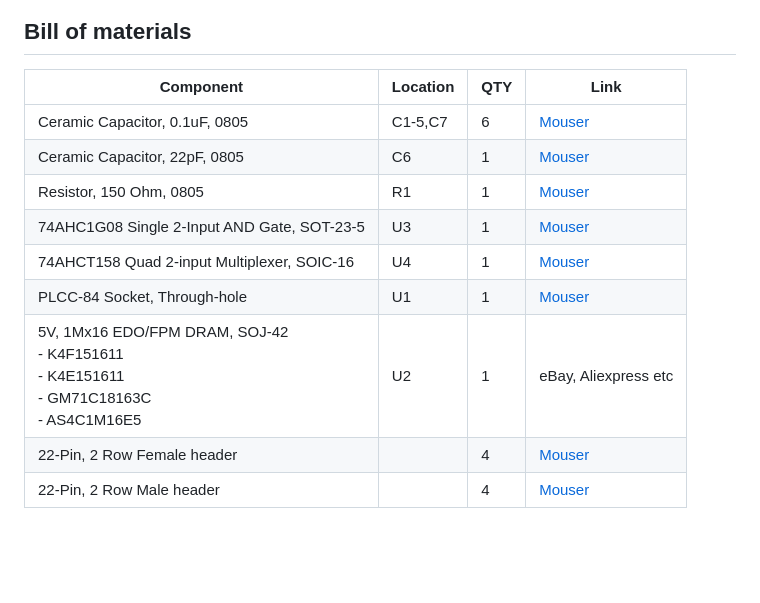
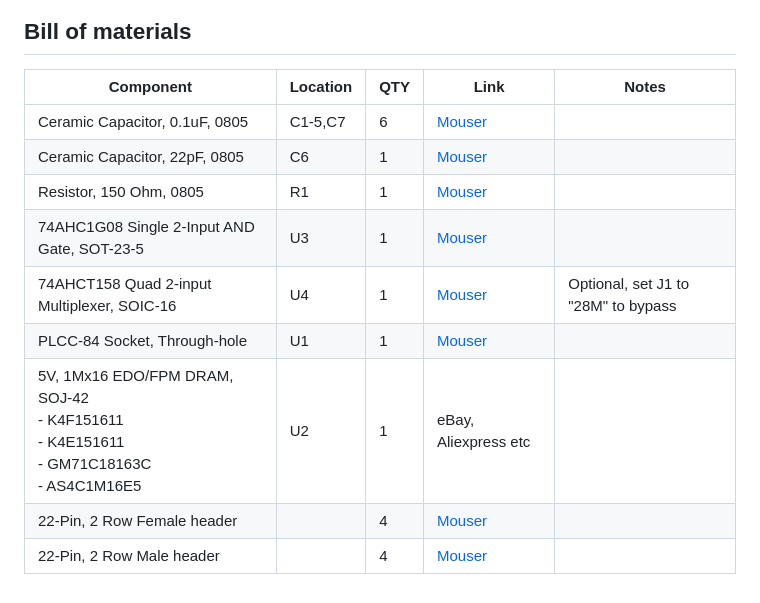
Before and after one commit to LIV2/A500-2Meg-Chip-ram, a Markdown page: README.md, the part around one of its changes. Rendered like a GitHub page; blank space fills up the shorter version.

```diff
--- a/README.md
+++ b/README.md
@@ -49,14 +63,14 @@ If you wish to do this then you will also need to change the jumper settings at
 ![jp5](Images/JP5.png?raw=True)
 
 ## Bill of materials
-|Component|Location|QTY|Link|
-|---------|--------|---|------|
-|Ceramic Capacitor, 0.1uF, 0805|C1-5,C7|6|[Mouser](https://www.mouser.com/ProductDetail/710-885012207098)|
-|Ceramic Capacitor, 22pF, 0805|C6|1|[Mouser](https://www.mouser.com/ProductDetail/710-885012007053) |
-|Resistor, 150 Ohm, 0805|R1|1|[Mouser](https://www.mouser.se/ProductDetail/652-CR0805JW-151ELF)|
-|74AHC1G08 Single 2-Input AND Gate, SOT-23-5|U3|1|[Mouser](https://www.mouser.com/ProductDetail/595-SN74AHC1G08DBVR)|
-|74AHCT158 Quad 2-input Multiplexer, SOIC-16|U4|1|[Mouser](https://www.mouser.com/ProductDetail/595-SN74AHCT158D) |
-|PLCC-84 Socket, Through-hole|U1|1|[Mouser](https://www.mouser.com/ProductDetail/437-5408808424008) |
-|5V, 1Mx16 EDO/FPM DRAM, SOJ-42<br>- K4F151611<br>- K4E151611<br>- GM71C18163C<br>- AS4C1M16E5|U2|1|eBay, Aliexpress etc|
-|22-Pin, 2 Row Female header||4|[Mouser](https://www.mouser.se/ProductDetail/517-929975-01-11-RK)
-|22-Pin, 2 Row Male header||4|[Mouser](https://www.mouser.se/ProductDetail/649-77313-118-22LF)
+|Component|Location|QTY|Link|Notes|
+|---------|--------|---|----|-----|
+|Ceramic Capacitor, 0.1uF, 0805|C1-5,C7|6|[Mouser](https://www.mouser.com/ProductDetail/710-885012207098)||
+|Ceramic Capacitor, 22pF, 0805|C6|1|[Mouser](https://www.mouser.com/ProductDetail/710-885012007053) ||
+|Resistor, 150 Ohm, 0805|R1|1|[Mouser](https://www.mouser.se/ProductDetail/652-CR0805JW-151ELF)||
+|74AHC1G08 Single 2-Input AND Gate, SOT-23-5|U3|1|[Mouser](https://www.mouser.com/ProductDetail/595-SN74AHC1G08DBVR)||
+|74AHCT158 Quad 2-input Multiplexer, SOIC-16|U4|1|[Mouser](https://www.mouser.com/ProductDetail/595-SN74AHCT158D) |Optional, set J1 to "28M" to bypass|
+|PLCC-84 Socket, Through-hole|U1|1|[Mouser](https://www.mouser.com/ProductDetail/437-5408808424008) ||
+|5V, 1Mx16 EDO/FPM DRAM, SOJ-42<br>- K4F151611<br>- K4E151611<br>- GM71C18163C<br>- AS4C1M16E5|U2|1|eBay, Aliexpress etc||
+|22-Pin, 2 Row Female header||4|[Mouser](https://www.mouser.se/ProductDetail/517-929975-01-11-RK)||
+|22-Pin, 2 Row Male header||4|[Mouser](https://www.mouser.se/ProductDetail/649-77313-118-22LF)||
```
Also changed, not shown: other parts of README.md (+14 -0 lines), Images/A2000_A20_VIA.png (added).
